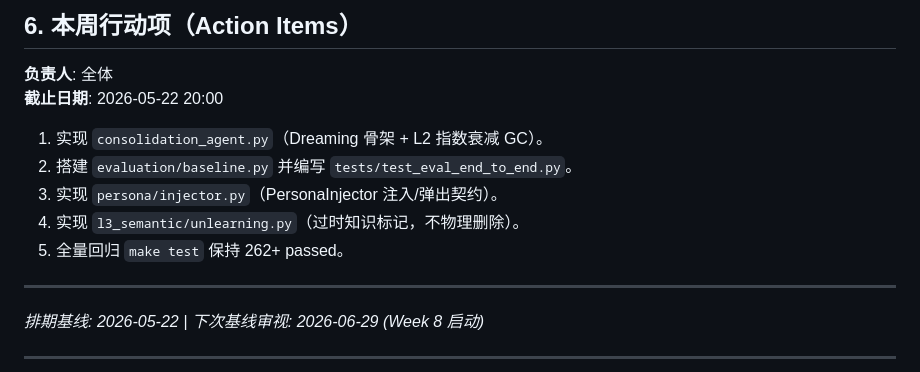
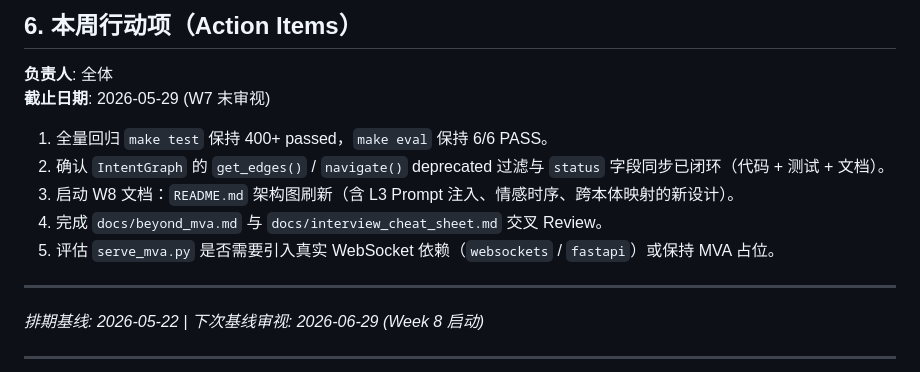
Before and after one commit to huanghe-00/ChronoPersona, a Markdown page: docs/schedule.md, the part around the change. Rendered like a GitHub page.

```diff
--- a/docs/schedule.md
+++ b/docs/schedule.md
@@ -199,13 +199,13 @@
 ## 6. 本周行动项（Action Items）
 
 **负责人**: 全体
-**截止日期**: 2026-05-22 20:00
+**截止日期**: 2026-05-29 (W7 末审视)
 
-1. 实现 `consolidation_agent.py`（Dreaming 骨架 + L2 指数衰减 GC）。
-2. 搭建 `evaluation/baseline.py` 并编写 `tests/test_eval_end_to_end.py`。
-3. 实现 `persona/injector.py`（PersonaInjector 注入/弹出契约）。
-4. 实现 `l3_semantic/unlearning.py`（过时知识标记，不物理删除）。
-5. 全量回归 `make test` 保持 262+ passed。
+1. 全量回归 `make test` 保持 400+ passed，`make eval` 保持 6/6 PASS。
+2. 确认 `IntentGraph` 的 `get_edges()` / `navigate()` deprecated 过滤与 `status` 字段同步已闭环（代码 + 测试 + 文档）。
+3. 启动 W8 文档：`README.md` 架构图刷新（含 L3 Prompt 注入、情感时序、跨本体映射的新设计）。
+4. 完成 `docs/beyond_mva.md` 与 `docs/interview_cheat_sheet.md` 交叉 Review。
+5. 评估 `serve_mva.py` 是否需要引入真实 WebSocket 依赖（`websockets` / `fastapi`）或保持 MVA 占位。
 
 ---
 
```
Also changed, not shown: docs/tech_blog_draft.md (added, +125 -0 lines).
